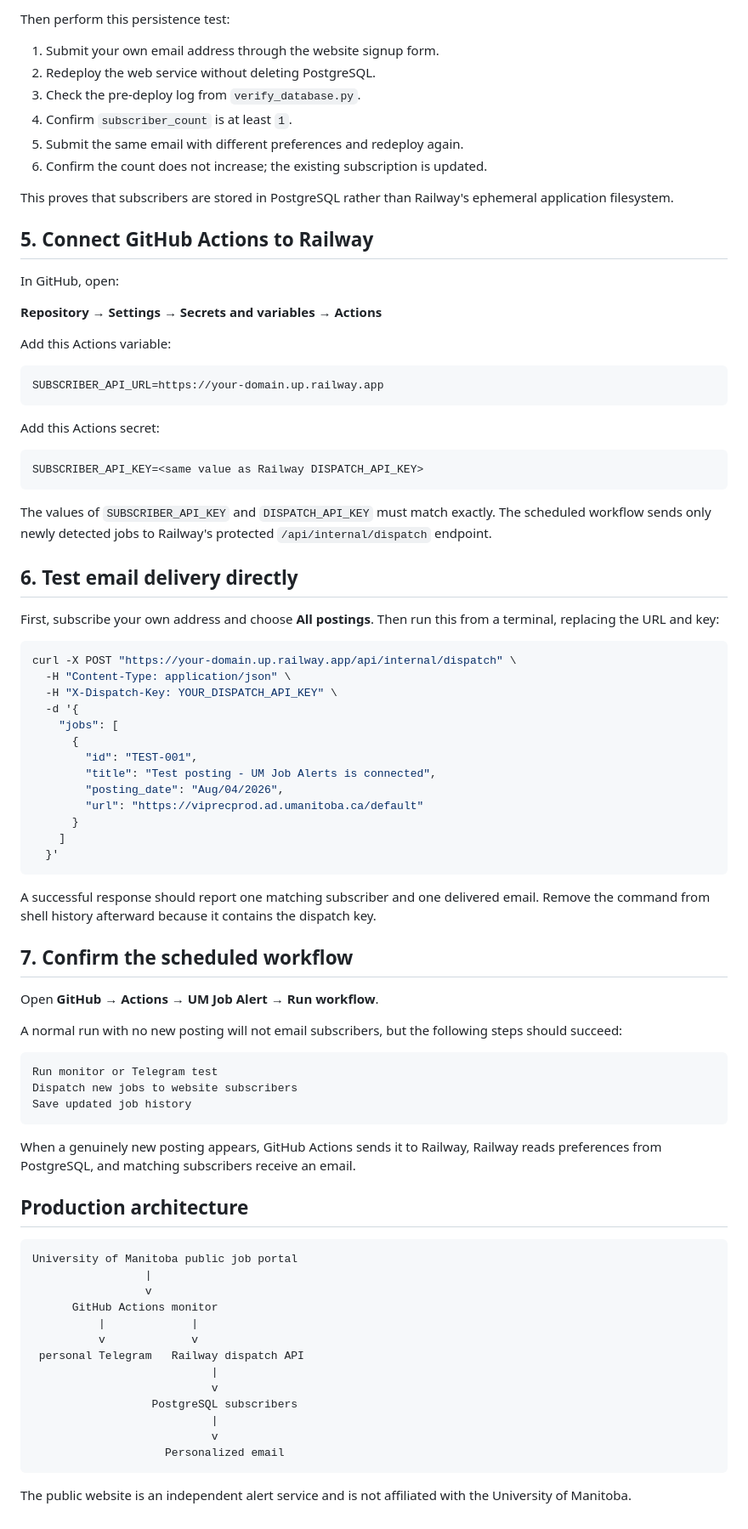
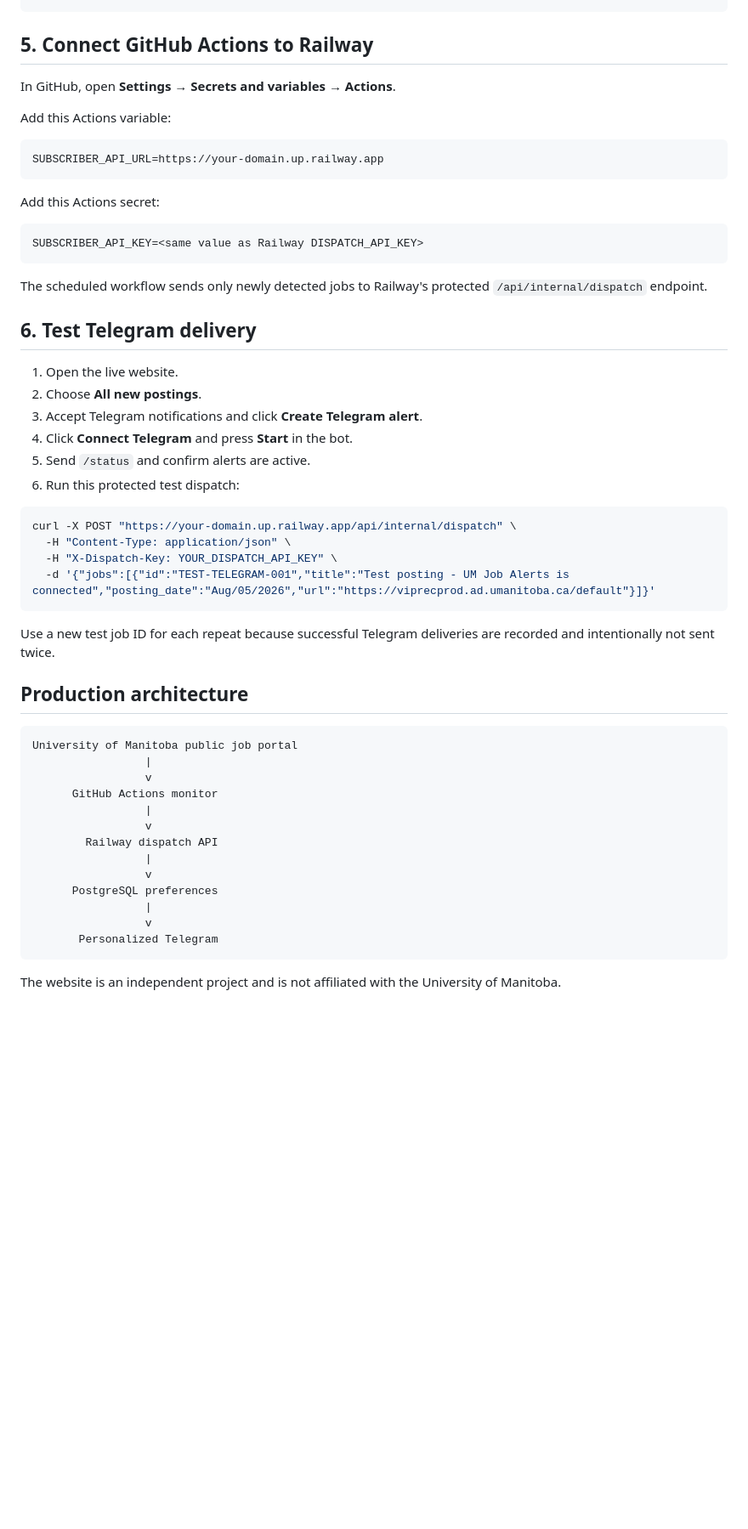
Before and after one commit to jaskaran451/um-job-alert, a Markdown page: RAILWAY_DEPLOYMENT.md, the part around one of its changes. Shown at 85% size. GitHub-like rendering; blank space fills up the shorter version.

````diff
--- a/RAILWAY_DEPLOYMENT.md
+++ b/RAILWAY_DEPLOYMENT.md
@@ -96,22 +76,8 @@ The health endpoint should return:
 ```
-
-Then perform this persistence test:
-
-1. Submit your own email address through the website signup form.
-2. Redeploy the web service without deleting PostgreSQL.
-3. Check the pre-deploy log from `verify_database.py`.
-4. Confirm `subscriber_count` is at least `1`.
-5. Submit the same email with different preferences and redeploy again.
-6. Confirm the count does not increase; the existing subscription is updated.
-
-This proves that subscribers are stored in PostgreSQL rather than Railway's
-ephemeral application filesystem.
 
 ## 5. Connect GitHub Actions to Railway
 
-In GitHub, open:
-
-**Repository → Settings → Secrets and variables → Actions**
+In GitHub, open **Settings → Secrets and variables → Actions**.
 
 Add this Actions variable:
 
@@ -125,51 +91,27 @@ Add this Actions secret:
 SUBSCRIBER_API_KEY=<same value as Railway DISPATCH_API_KEY>
 ```
 
-The values of `SUBSCRIBER_API_KEY` and `DISPATCH_API_KEY` must match exactly.
 The scheduled workflow sends only newly detected jobs to Railway's protected
 `/api/internal/dispatch` endpoint.
 
-## 6. Test email delivery directly
+## 6. Test Telegram delivery
 
-First, subscribe your own address and choose **All postings**. Then run this
-from a terminal, replacing the URL and key:
+1. Open the live website.
+2. Choose **All new postings**.
+3. Accept Telegram notifications and click **Create Telegram alert**.
+4. Click **Connect Telegram** and press **Start** in the bot.
+5. Send `/status` and confirm alerts are active.
+6. Run this protected test dispatch:
 
 ```bash
 curl -X POST "https://your-domain.up.railway.app/api/internal/dispatch" \
   -H "Content-Type: application/json" \
   -H "X-Dispatch-Key: YOUR_DISPATCH_API_KEY" \
-  -d '{
-    "jobs": [
-      {
-        "id": "TEST-001",
-        "title": "Test posting - UM Job Alerts is connected",
-        "posting_date": "Aug/04/2026",
-        "url": "https://viprecprod.ad.umanitoba.ca/default"
-      }
-    ]
-  }'
+  -d '{"jobs":[{"id":"TEST-TELEGRAM-001","title":"Test posting - UM Job Alerts is connected","posting_date":"Aug/05/2026","url":"https://viprecprod.ad.umanitoba.ca/default"}]}'
 ```
 
-A successful response should report one matching subscriber and one delivered
-email. Remove the command from shell history afterward because it contains the
-dispatch key.
-
-## 7. Confirm the scheduled workflow
-
-Open **GitHub → Actions → UM Job Alert → Run workflow**.
-
-A normal run with no new posting will not email subscribers, but the following
-steps should succeed:
-
-```text
-Run monitor or Telegram test
-Dispatch new jobs to website subscribers
-Save updated job history
-```
-
-When a genuinely new posting appears, GitHub Actions sends it to Railway,
-Railway reads preferences from PostgreSQL, and matching subscribers receive an
-email.
+Use a new test job ID for each repeat because successful Telegram deliveries are
+recorded and intentionally not sent twice.
 
 ## Production architecture
 
@@ -178,16 +120,16 @@ University of Manitoba public job portal
                  |
                  v
       GitHub Actions monitor
-          |             |
-          v             v
- personal Telegram   Railway dispatch API
-                           |
-                           v
-                  PostgreSQL subscribers
-                           |
-                           v
-                    Personalized email
+                 |
+                 v
+        Railway dispatch API
+                 |
+                 v
+      PostgreSQL preferences
+                 |
+                 v
+       Personalized Telegram
 ```
 
-The public website is an independent alert service and is not affiliated with
-the University of Manitoba.
+The website is an independent project and is not affiliated with the University
+of Manitoba.
````
Also changed, not shown: other parts of RAILWAY_DEPLOYMENT.md (+27 -47 lines).
